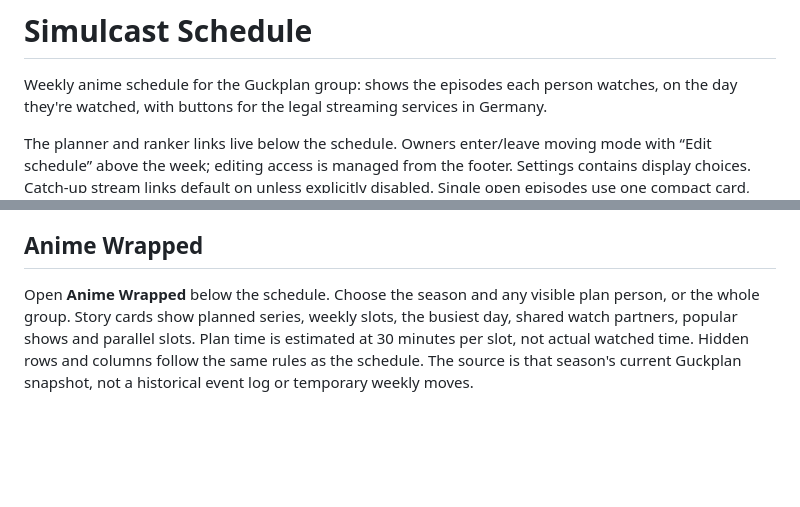
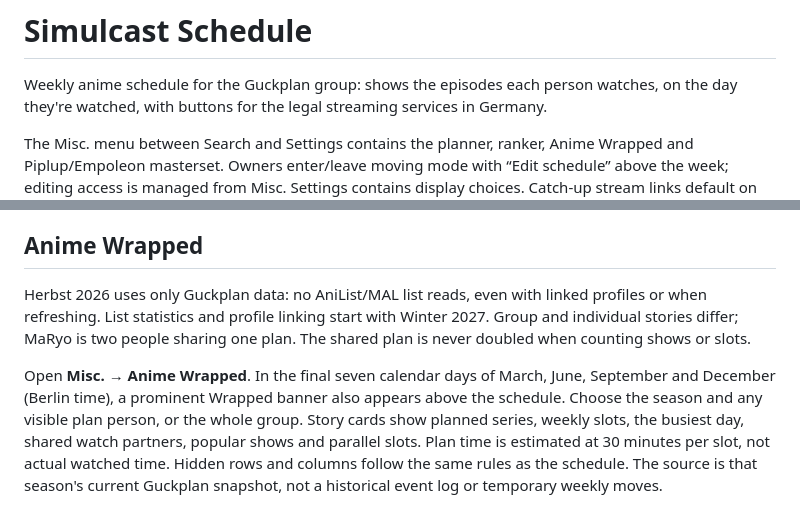
Before and after one commit to RyoTsushigawa/anime-schedule, a Markdown page: README.md, 2 parts joined by grey strips. Drawn GitHub-style; blank space fills up the shorter version.

```diff
--- a/README.md
+++ b/README.md
@@ -3,8 +3,9 @@
 Weekly anime schedule for the Guckplan group: shows the episodes each person watches, on the day they're watched,
 with buttons for the legal streaming services in Germany.
 
-The planner and ranker links live below the schedule. Owners enter/leave moving mode with
-“Edit schedule” above the week; editing access is managed from the footer. Settings contains
+The Misc. menu between Search and Settings contains the planner, ranker, Anime Wrapped and
+Piplup/Empoleon masterset. Owners enter/leave moving mode with
+“Edit schedule” above the week; editing access is managed from Misc. Settings contains
 display choices. Catch-up stream links
 default on unless explicitly disabled. Single open episodes use one compact card, while
 multiple episodes stay grouped chronologically with ✓ at the far right.
@@ -128,7 +129,14 @@ minutes changes the button. Legal services and torrent preferences take priority
 
 ## Anime Wrapped
 
-Open **Anime Wrapped** below the schedule. Choose the season and any visible plan
+Herbst 2026 uses only Guckplan data: no AniList/MAL list reads, even with linked
+profiles or when refreshing. List statistics and profile linking start with Winter
+2027. Group and individual stories differ; MaRyo is two people sharing one plan.
+The shared plan is never doubled when counting shows or slots.
+
+Open **Misc. → Anime Wrapped**. In the final seven calendar days of March, June,
+September and December (Berlin time), a prominent Wrapped banner also appears above
+the schedule. Choose the season and any visible plan
 person, or the whole group. Story cards show planned series, weekly slots, the
 busiest day, shared watch partners, popular shows and parallel slots. Plan time is
 estimated at 30 minutes per slot, not actual watched time. Hidden rows and columns
```
